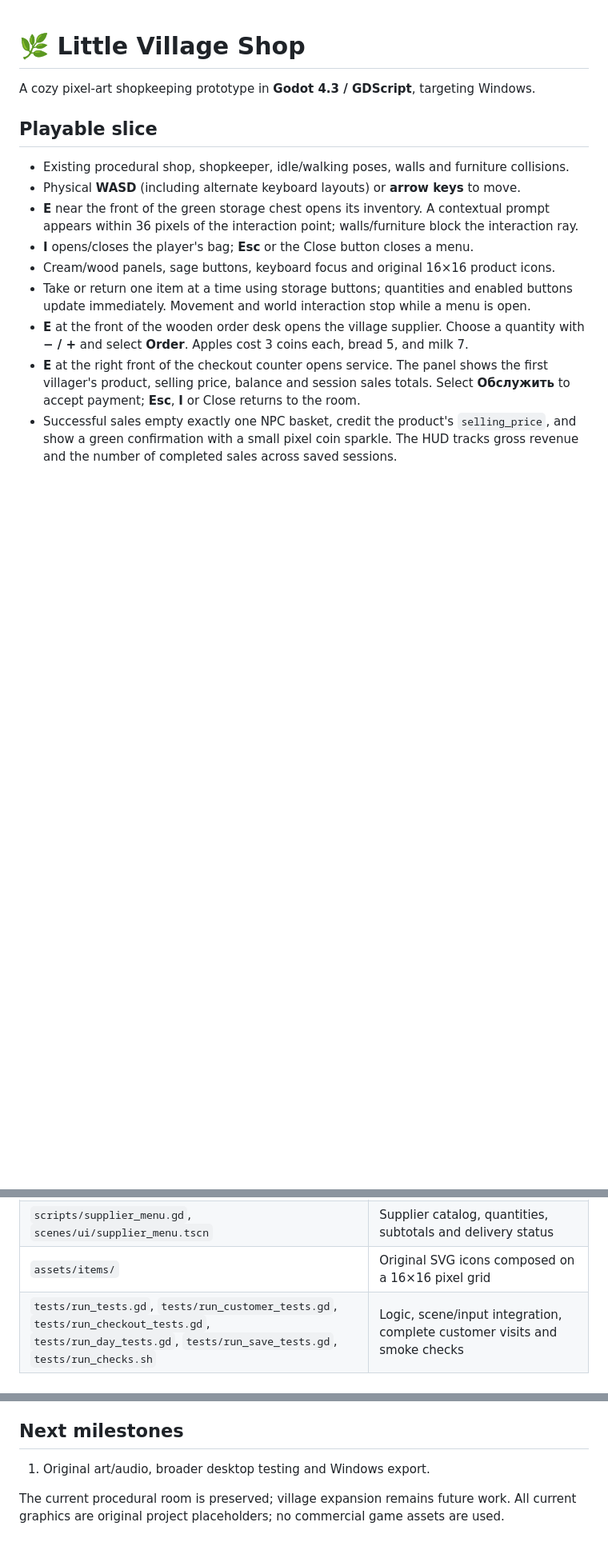
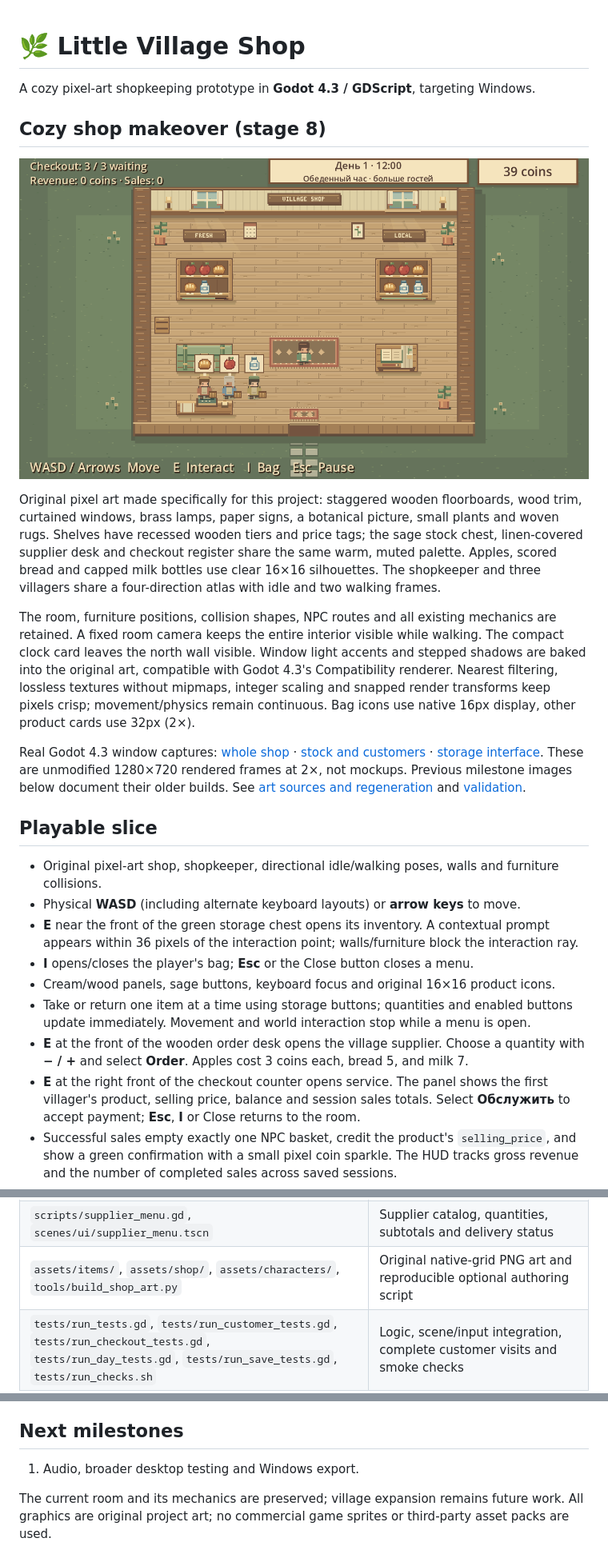
Before and after one commit to ksnarchive/little-village-shop, a Markdown page: README.md, 3 parts joined by grey strips. Shown at 80% size. Drawn GitHub-style; pictures changed too: docs/stage-8-stocked-customers.png (added); blank space fills up the shorter version.

Commit message:
docs: record stage 8 validation and real Godot 4.3 captures

```diff
--- a/README.md
+++ b/README.md
@@ -2,9 +2,34 @@
 
 A cozy pixel-art shopkeeping prototype in **Godot 4.3 / GDScript**, targeting Windows.
 
+## Cozy shop makeover (stage 8)
+
+![Updated shop with stocked shelves and three villagers](docs/stage-8-stocked-customers.png)
+
+Original pixel art made specifically for this project: staggered wooden floorboards,
+wood trim, curtained windows, brass lamps, paper signs, a botanical picture, small plants
+and woven rugs. Shelves have recessed wooden tiers and price tags; the sage stock chest,
+linen-covered supplier desk and checkout register share the same warm, muted palette.
+Apples, scored bread and capped milk bottles use clear 16×16 silhouettes. The shopkeeper
+and three villagers share a four-direction atlas with idle and two walking frames.
+
+The room, furniture positions, collision shapes, NPC routes and all existing mechanics
+are retained. A fixed room camera keeps the entire interior visible while walking.
+The compact clock card leaves the north wall visible. Window light accents and stepped
+shadows are baked into the original art, compatible with Godot 4.3's Compatibility renderer.
+Nearest filtering, lossless textures without mipmaps, integer scaling and snapped render
+transforms keep pixels crisp; movement/physics remain continuous. Bag icons use native
+16px display, other product cards use 32px (2×).
+
+Real Godot 4.3 window captures: [whole shop](docs/stage-8-shop-overview.png) ·
+[stock and customers](docs/stage-8-stocked-customers.png) ·
+[storage interface](docs/stage-8-storage-menu.png). These are unmodified 1280×720 rendered
+frames at 2×, not mockups. Previous milestone images below document their older builds.
+See [art sources and regeneration](assets/README.md) and [validation](docs/validation.md#stage-8--visual-shop-makeover).
+
 ## Playable slice
 
-- Existing procedural shop, shopkeeper, idle/walking poses, walls and furniture collisions.
+- Original pixel-art shop, shopkeeper, directional idle/walking poses, walls and furniture collisions.
 - Physical **WASD** (including alternate keyboard layouts) or **arrow keys** to move.
 - **E** near the front of the green storage chest opens its inventory. A contextual prompt
   appears within 36 pixels of the interaction point; walls/furniture block the interaction ray.
@@ -149,7 +174,7 @@ This is a desktop keyboard/mouse prototype; touch controls and a Windows export
 | `scripts/checkout_menu.gd`, `scenes/ui/checkout_menu.tscn`, `scripts/coin_effect.gd` | First-customer service panel, sale feedback and transient pixel coins |
 | `scripts/inventory_menu.gd`, `scenes/ui/inventory_menu.tscn` | Bag and storage panels, modal input, balance HUD |
 | `scripts/supplier_menu.gd`, `scenes/ui/supplier_menu.tscn` | Supplier catalog, quantities, subtotals and delivery status |
-| `assets/items/` | Original SVG icons composed on a 16×16 pixel grid |
+| `assets/items/`, `assets/shop/`, `assets/characters/`, `tools/build_shop_art.py` | Original native-grid PNG art and reproducible optional authoring script |
 | `tests/run_tests.gd`, `tests/run_customer_tests.gd`, `tests/run_checkout_tests.gd`, `tests/run_day_tests.gd`, `tests/run_save_tests.gd`, `tests/run_checks.sh` | Logic, scene/input integration, complete customer visits and smoke checks |
 
 Inventory capacity counts **total units**, not slots. Each product has one stack limited by
@@ -239,7 +264,7 @@ Headless results do not establish visual quality or Windows compatibility. See
 
 ## Next milestones
 
-1. Original art/audio, broader desktop testing and Windows export.
+1. Audio, broader desktop testing and Windows export.
 
-The current procedural room is preserved; village expansion remains future work.
-All current graphics are original project placeholders; no commercial game assets are used.
+The current room and its mechanics are preserved; village expansion remains future work.
+All graphics are original project art; no commercial game sprites or third-party asset packs are used.
```
Also changed, not shown: other parts of README.md (+1 -1 lines), docs/validation.md (+50 -0 lines), docs/stage-8-shop-overview.png (added), docs/stage-8-storage-menu.png (added).
